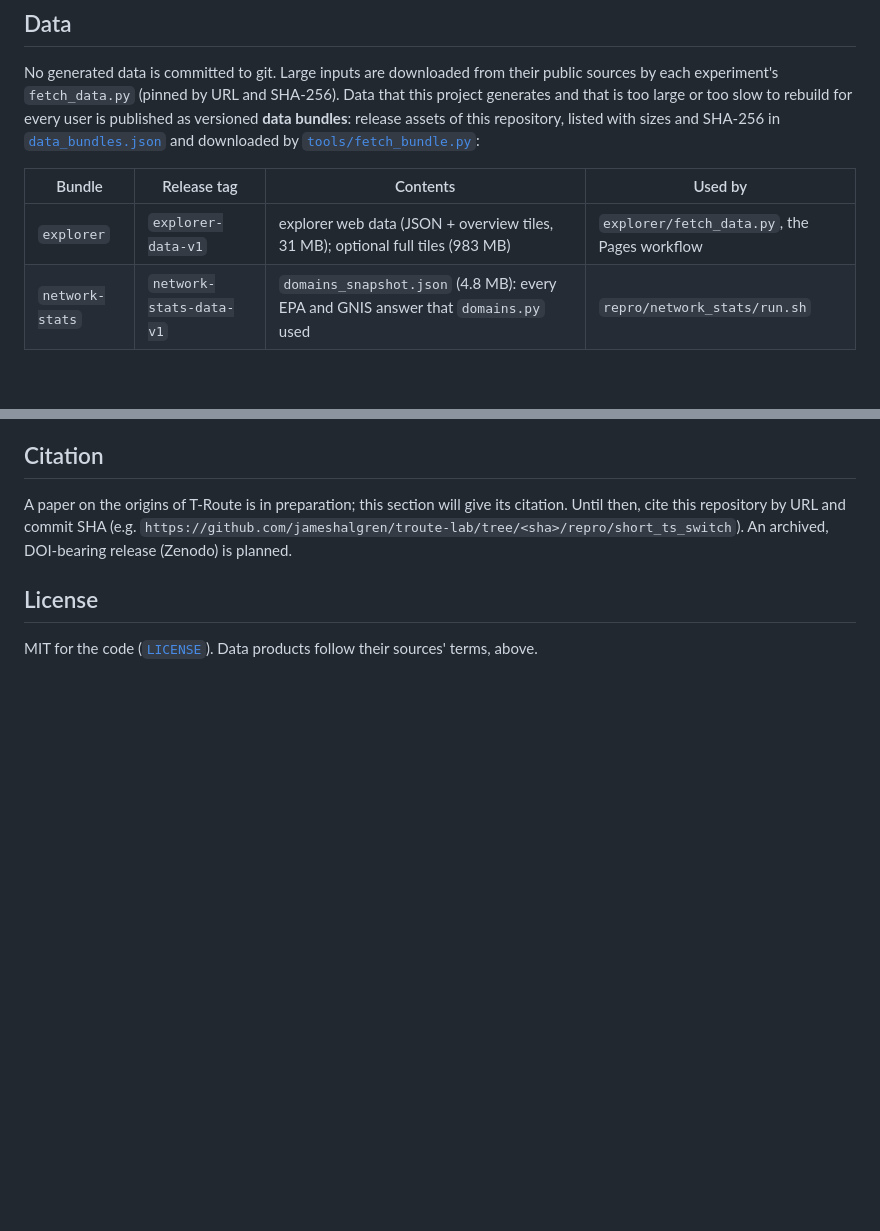
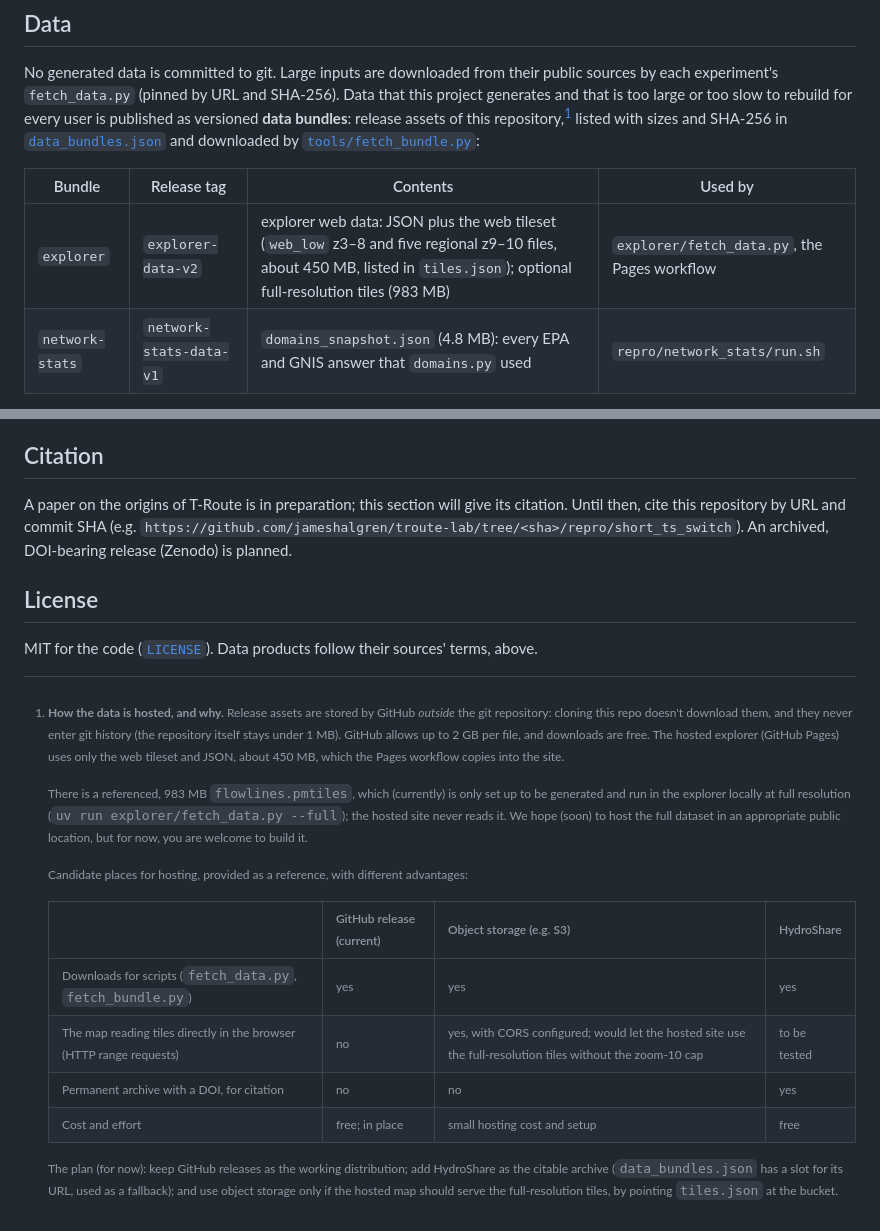
Before and after one commit to jameshalgren/troute-lab, a Markdown page: README.md, 2 parts joined by grey strips. Rendered like a GitHub page; blank space fills up the shorter version.

Commit message:
README: data hosting footnote
- Footnote on how the data bundles are hosted: GitHub release assets live outside
  git, so the repo stays small; the Pages site uses only the ~450 MB web tileset;
  the 983 MB full tiles have to be generated for local use.

  Table comparing GitHub releases, object
  storage (S3) and HydroShare, and the tradeoffs.

```diff
--- a/README.md
+++ b/README.md
@@ -74,13 +74,13 @@ reproduced). Conventions and prerequisites: [`repro/README.md`](repro/README.md)
 No generated data is committed to git. Large inputs are downloaded from their public sources
 by each experiment's `fetch_data.py` (pinned by URL and SHA-256). Data that this project
 generates and that is too large or too slow to rebuild for every user is published as
-versioned **data bundles**: release assets of this repository, listed with sizes and SHA-256 in
+versioned **data bundles**: release assets of this repository,[^hosting] listed with sizes and SHA-256 in
 [`data_bundles.json`](data_bundles.json) and downloaded by
 [`tools/fetch_bundle.py`](tools/fetch_bundle.py):
 
 | Bundle | Release tag | Contents | Used by |
 |---|---|---|---|
-| `explorer` | `explorer-data-v1` | explorer web data (JSON + overview tiles, 31 MB); optional full tiles (983 MB) | `explorer/fetch_data.py`, the Pages workflow |
+| `explorer` | `explorer-data-v2` | explorer web data: JSON plus the web tileset (`web_low` z3–8 and five regional z9–10 files, about 450 MB, listed in `tiles.json`); optional full-resolution tiles (983 MB) | `explorer/fetch_data.py`, the Pages workflow |
 | `network-stats` | `network-stats-data-v1` | `domains_snapshot.json` (4.8 MB): every EPA and GNIS answer that `domains.py` used | `repro/network_stats/run.sh` |
 
 A published tag never changes; new data gets a new tag. HydroShare is the intended archival
@@ -118,3 +118,29 @@ DOI-bearing release (Zenodo) is planned.
 
 MIT for the code ([`LICENSE`](LICENSE)). Data products
 follow their sources' terms, above.
+
+[^hosting]: **How the data is hosted, and why.** Release assets are stored by GitHub
+    *outside* the git repository: cloning this repo doesn't download them, and they never
+    enter git history (the repository itself stays under 1 MB). GitHub allows up to 2 GB
+    per file, and downloads are free. The hosted explorer (GitHub Pages) uses only the web
+    tileset and JSON, about 450 MB, which the Pages workflow copies into the site.
+
+    There is a referenced, 983 MB `flowlines.pmtiles`, which (currently) is only set up to
+    be generated and run in the explorer locally at full resolution
+    (`uv run explorer/fetch_data.py --full`); the hosted site never reads it.
+    We hope (soon) to host the full dataset in an appropriate public location, but for now,
+    you are welcome to build it.
+
+    Candidate places for hosting, provided as a reference, with different advantages:
+
+    | | GitHub release (current) | Object storage (e.g. S3) | HydroShare |
+    |---|---|---|---|
+    | Downloads for scripts (`fetch_data.py`, `fetch_bundle.py`) | yes | yes | yes |
+    | The map reading tiles directly in the browser (HTTP range requests) | no | yes, with CORS configured; would let the hosted site use the full-resolution tiles without the zoom-10 cap | to be tested |
+    | Permanent archive with a DOI, for citation | no | no | yes |
+    | Cost and effort | free; in place | small hosting cost and setup | free |
+
+    The plan (for now): keep GitHub releases as the working distribution; add HydroShare as the
+    citable archive (`data_bundles.json` has a slot for its URL, used as a fallback); and
+    use object storage only if the hosted map should serve the full-resolution tiles, by
+    pointing `tiles.json` at the bucket.
```
